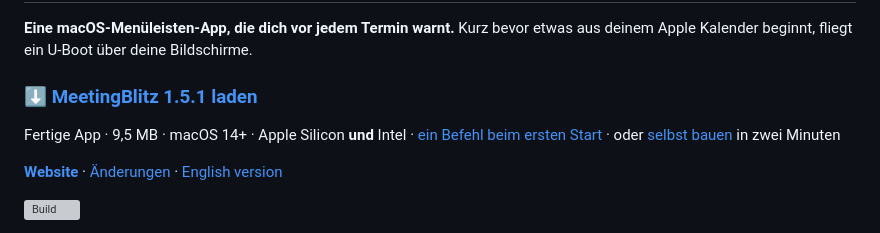
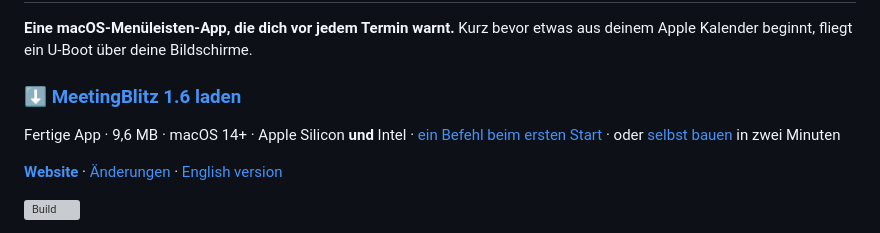
Before and after one commit to Felixosk/meetingblitz-mac, a Markdown page: README.de.md, the part around the change. Rendered like a GitHub page; grey boxes are pictures that could not be loaded.

Commit message:
README: point the download at 1.6

```diff
--- a/README.de.md
+++ b/README.de.md
@@ -4,9 +4,9 @@
 etwas aus deinem Apple Kalender beginnt, fliegt ein U-Boot über deine
 Bildschirme.
 
-### ⬇ [MeetingBlitz 1.5.1 laden](https://github.com/Felixosk/meetingblitz-mac/releases/latest/download/MeetingBlitz.zip)
+### ⬇ [MeetingBlitz 1.6 laden](https://github.com/Felixosk/meetingblitz-mac/releases/latest/download/MeetingBlitz.zip)
 
-Fertige App · 9,5 MB · macOS 14+ · Apple Silicon **und** Intel ·
+Fertige App · 9,6 MB · macOS 14+ · Apple Silicon **und** Intel ·
 [ein Befehl beim ersten Start](#möglichkeit-a-fertige-app-laden) ·
 oder [selbst bauen](#möglichkeit-b-selbst-bauen) in zwei Minuten
 
```
Also changed, not shown: README.md (+2 -2 lines).
